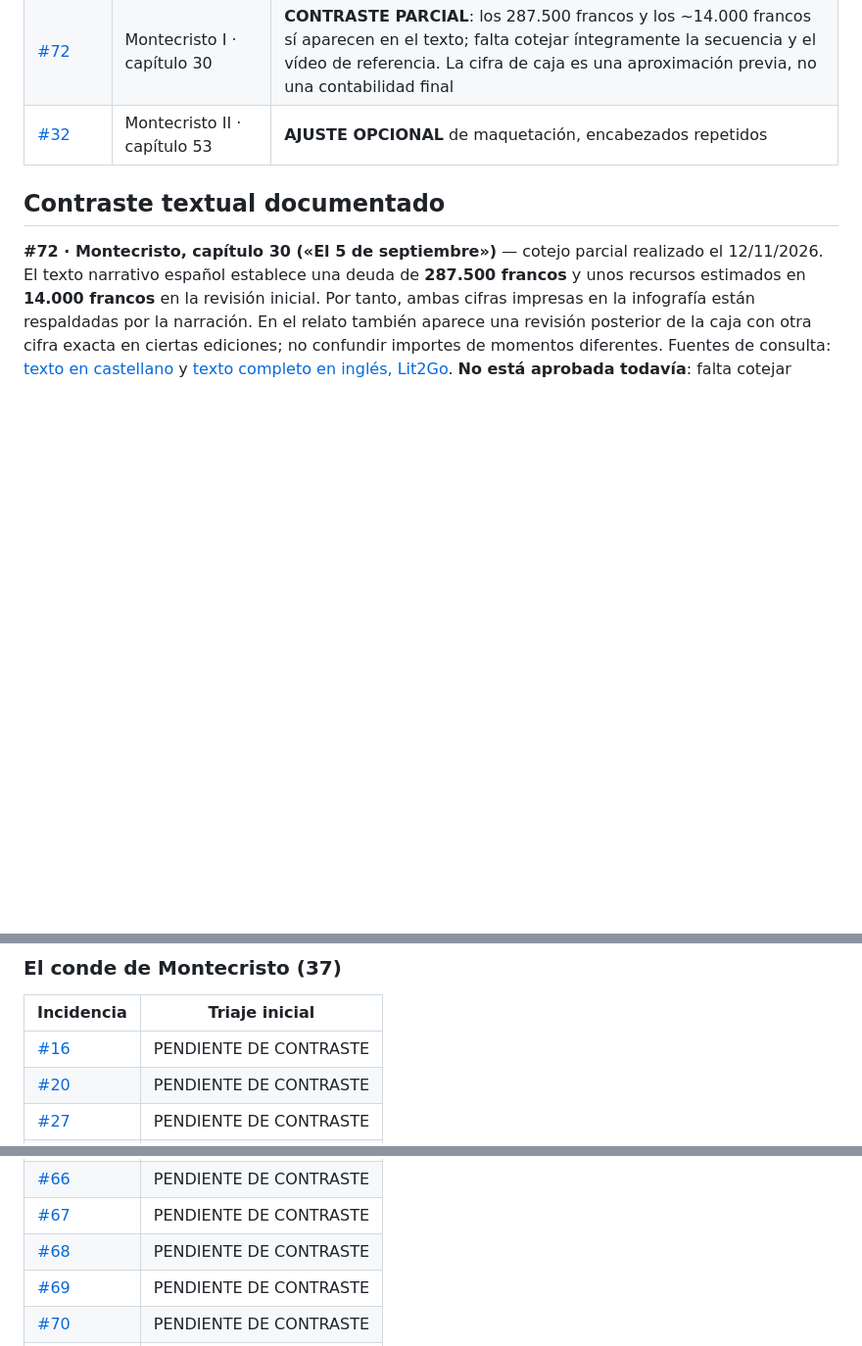
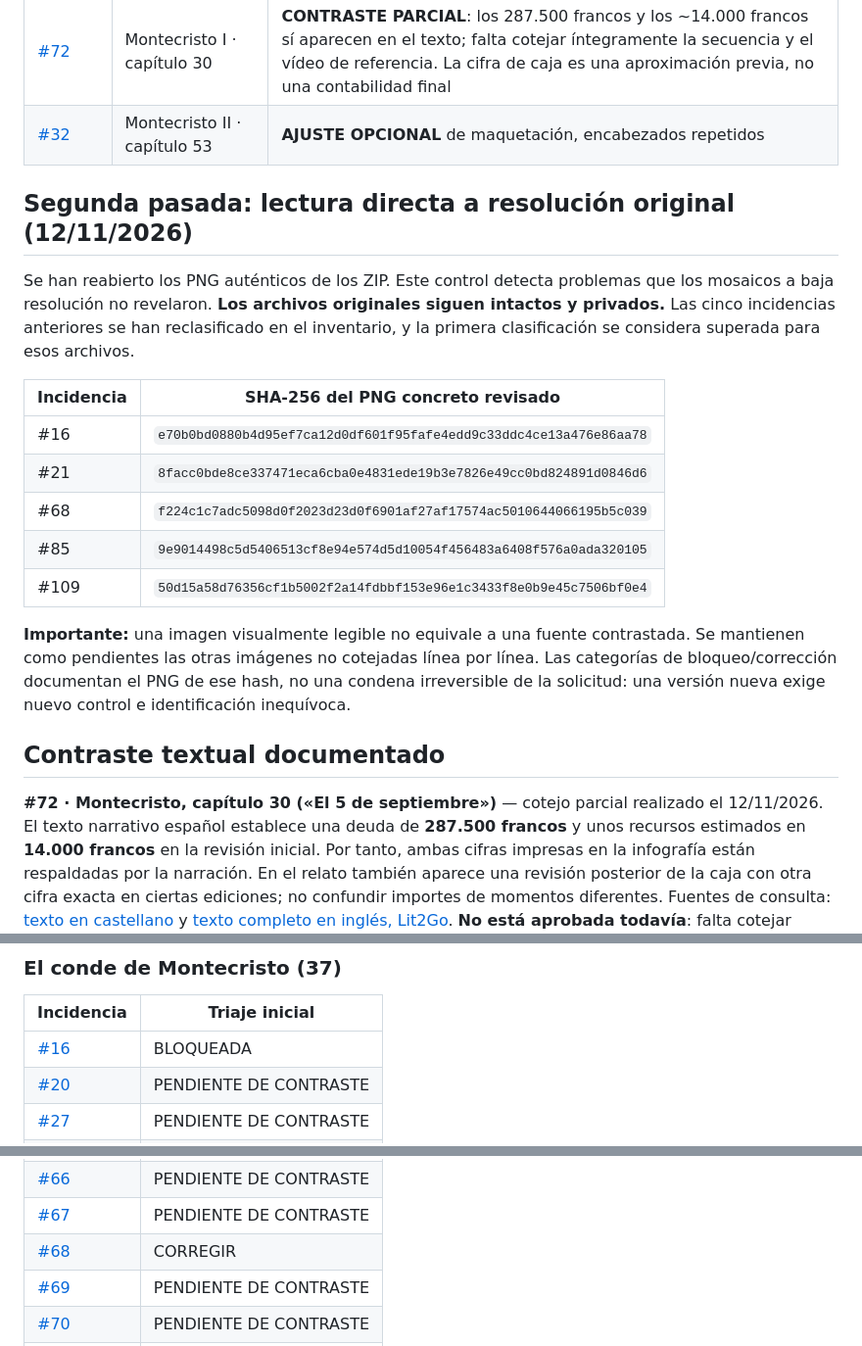
Before and after one commit to idealab2026/idealab2026.github.io, a Markdown page: biblioteca-montecristo/REVISION_EDITORIAL.md, 3 parts joined by grey strips. Shown at 98% size. Rendered like a GitHub page; blank space fills up the shorter version.

```diff
--- a/biblioteca-montecristo/REVISION_EDITORIAL.md
+++ b/biblioteca-montecristo/REVISION_EDITORIAL.md
@@ -31,6 +36,20 @@
 | [#146](https://github.com/idealab2026/idealab2026.github.io/issues/146) | Libertad o igualdad · capítulo 8 | **VERIFICAR DATOS**: porcentajes y comparaciones sin referencia, fecha o metodología suficientemente identificadas |
 | [#72](https://github.com/idealab2026/idealab2026.github.io/issues/72) | Montecristo I · capítulo 30 | **CONTRASTE PARCIAL**: los 287.500 francos y los ~14.000 francos sí aparecen en el texto; falta cotejar íntegramente la secuencia y el vídeo de referencia. La cifra de caja es una aproximación previa, no una contabilidad final |
 | [#32](https://github.com/idealab2026/idealab2026.github.io/issues/32) | Montecristo II · capítulo 53 | **AJUSTE OPCIONAL** de maquetación, encabezados repetidos |
+
+## Segunda pasada: lectura directa a resolución original (12/11/2026)
+
+Se han reabierto los PNG auténticos de los ZIP. Este control detecta problemas que los mosaicos a baja resolución no revelaron. **Los archivos originales siguen intactos y privados.** Las cinco incidencias anteriores se han reclasificado en el inventario, y la primera clasificación se considera superada para esos archivos.
+
+| Incidencia | SHA-256 del PNG concreto revisado |
+|---|---|
+| #16 | `e70b0bd0880b4d95ef7ca12d0df601f95fafe4edd9c33ddc4ce13a476e86aa78` |
+| #21 | `8facc0bde8ce337471eca6cba0e4831ede19b3e7826e49cc0bd824891d0846d6` |
+| #68 | `f224c1c7adc5098d0f2023d23d0f6901af27af17574ac5010644066195b5c039` |
+| #85 | `9e9014498c5d5406513cf8e94e574d5d10054f456483a6408f576a0ada320105` |
+| #109 | `50d15a58d76356cf1b5002f2a14fdbbf153e96e1c3433f8e0b9e45c7506bf0e4` |
+
+**Importante:** una imagen visualmente legible no equivale a una fuente contrastada. Se mantienen como pendientes las otras imágenes no cotejadas línea por línea. Las categorías de bloqueo/corrección documentan el PNG de ese hash, no una condena irreversible de la solicitud: una versión nueva exige nuevo control e identificación inequívoca.
 
 ## Contraste textual documentado
 
@@ -42,7 +61,7 @@
 
 | Incidencia | Triaje inicial |
 |---|---|
-| [#16](https://github.com/idealab2026/idealab2026.github.io/issues/16) | PENDIENTE DE CONTRASTE |
+| [#16](https://github.com/idealab2026/idealab2026.github.io/issues/16) | BLOQUEADA |
 | [#20](https://github.com/idealab2026/idealab2026.github.io/issues/20) | PENDIENTE DE CONTRASTE |
 | [#27](https://github.com/idealab2026/idealab2026.github.io/issues/27) | PENDIENTE DE CONTRASTE |
 | [#32](https://github.com/idealab2026/idealab2026.github.io/issues/32) | AJUSTE OPCIONAL |
@@ -61,7 +80,7 @@
 | [#65](https://github.com/idealab2026/idealab2026.github.io/issues/65) | PENDIENTE DE CONTRASTE |
 | [#66](https://github.com/idealab2026/idealab2026.github.io/issues/66) | PENDIENTE DE CONTRASTE |
 | [#67](https://github.com/idealab2026/idealab2026.github.io/issues/67) | PENDIENTE DE CONTRASTE |
-| [#68](https://github.com/idealab2026/idealab2026.github.io/issues/68) | PENDIENTE DE CONTRASTE |
+| [#68](https://github.com/idealab2026/idealab2026.github.io/issues/68) | CORREGIR |
 | [#69](https://github.com/idealab2026/idealab2026.github.io/issues/69) | PENDIENTE DE CONTRASTE |
 | [#70](https://github.com/idealab2026/idealab2026.github.io/issues/70) | PENDIENTE DE CONTRASTE |
 | [#71](https://github.com/idealab2026/idealab2026.github.io/issues/71) | PENDIENTE DE CONTRASTE |
```
Also changed, not shown: other parts of biblioteca-montecristo/REVISION_EDITORIAL.md (+14 -9 lines).
